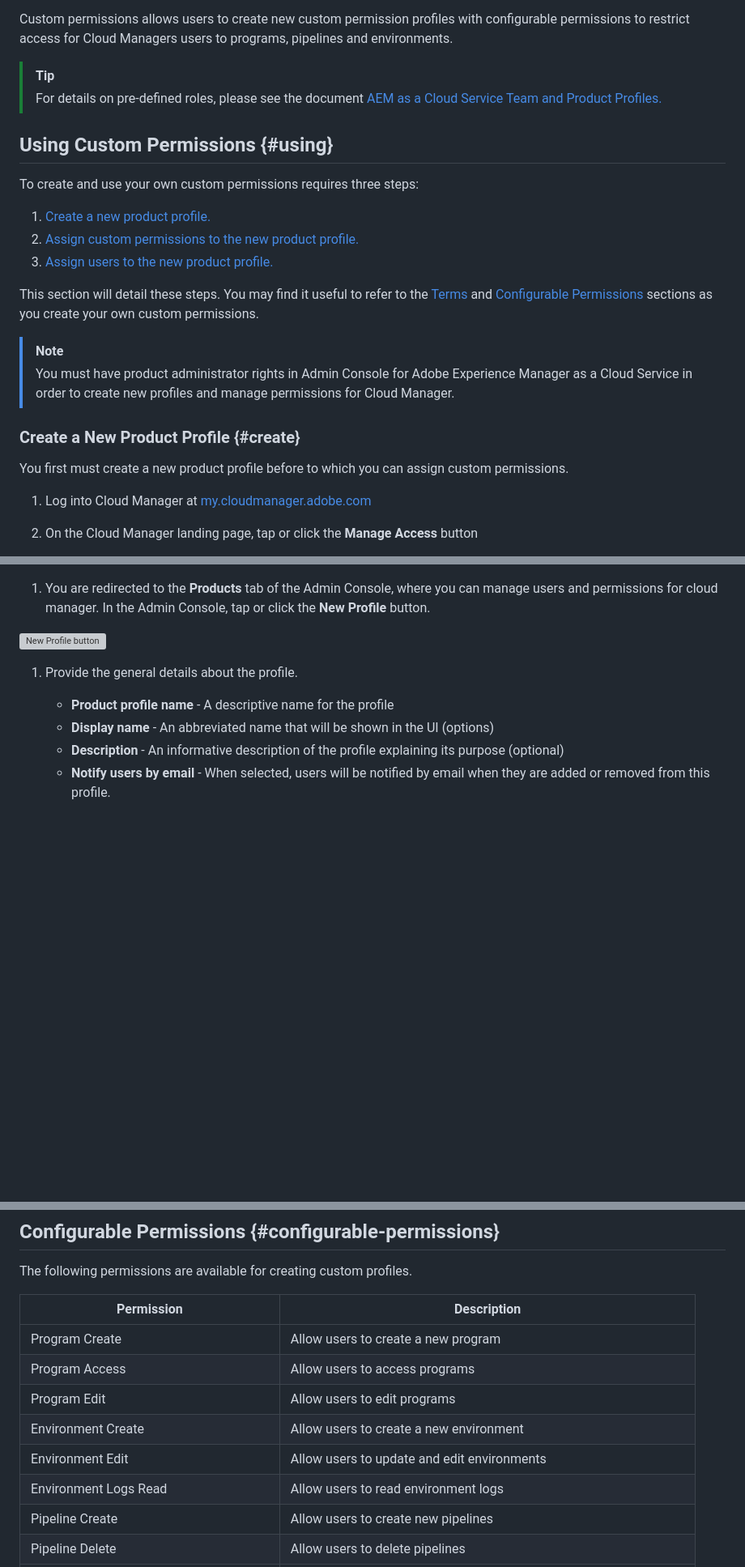
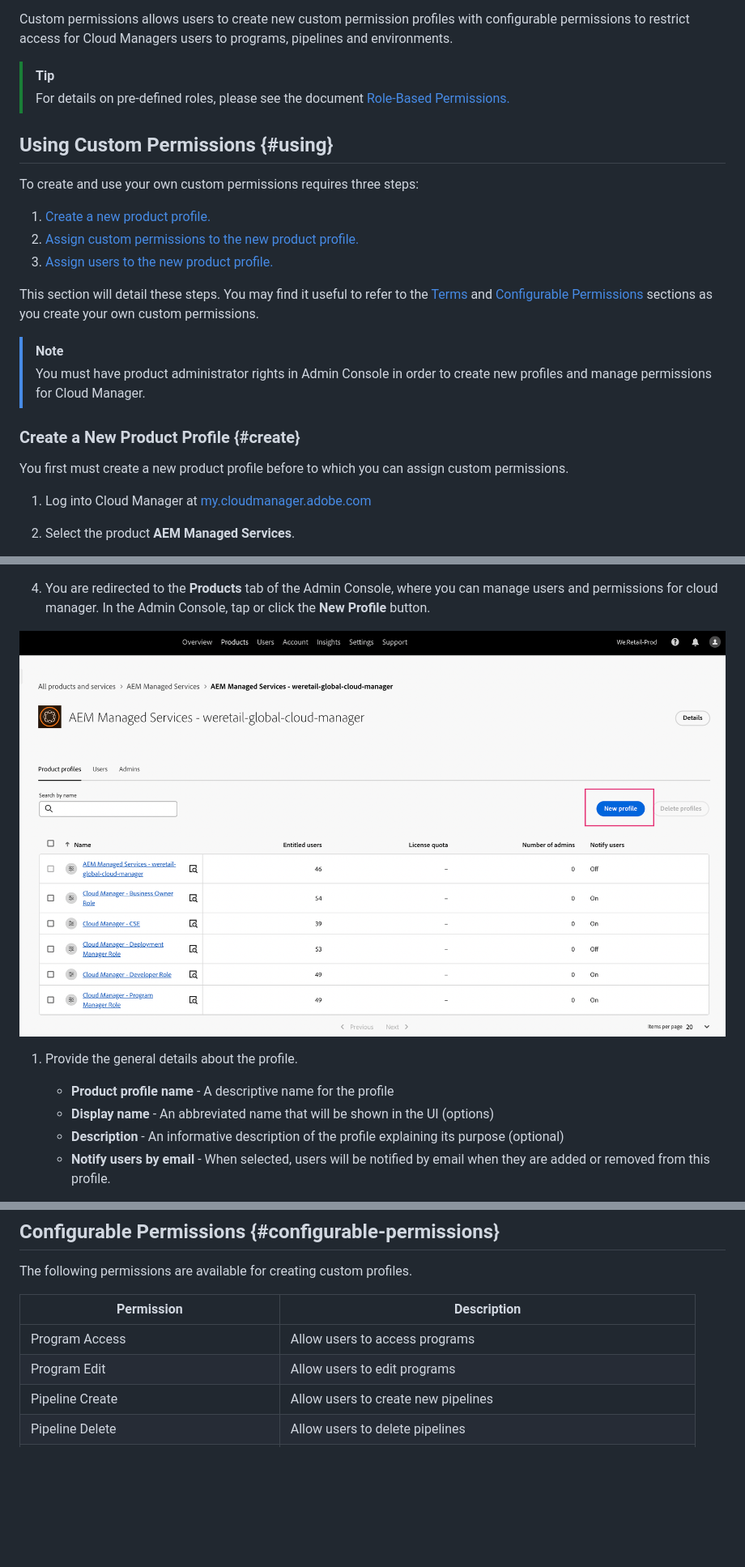
Before and after one commit to AdobeDocs/experience-manager-cloud-manager.en, a Markdown page: help/using/custom-permissions.md, 3 parts joined by grey strips. Shown at 81% size. Drawn GitHub-style; pictures changed too: help/assets/admin-console-new-profile.png (added); blank space fills up the shorter version; grey boxes are pictures that could not be loaded.

```diff
--- a/help/using/custom-permissions.md
+++ b/help/using/custom-permissions.md
@@ -24,7 +24,7 @@ Custom permissions allows users to create new custom permission profiles with co
 
 >[!TIP]
 >
->For details on pre-defined roles, please see the document [AEM as a Cloud Service Team and Product Profiles.](/help/onboarding/aem-cs-team-product-profiles.md)
+>For details on pre-defined roles, please see the document [Role-Based Permissions.](/help/requirements/role-based-permissions.md)
 
 ## Using Custom Permissions {#using}
 
@@ -38,7 +38,7 @@ This section will detail these steps. You may find it useful to refer to the [Te
 
 >[!NOTE]
 >
->You must have product administrator rights in Admin Console for Adobe Experience Manager as a Cloud Service in order to create new profiles and manage permissions for Cloud Manager.
+>You must have product administrator rights in Admin Console in order to create new profiles and manage permissions for Cloud Manager.
 
 ### Create a New Product Profile {#create}
 
@@ -46,5 +46,5 @@ You first must create a new product profile before to which you can assign custo
 
 1. Log into Cloud Manager at [my.cloudmanager.adobe.com](https://my.cloudmanager.adobe.com/)
 
-1. On the Cloud Manager landing page, tap or click the **Manage Access** button
+1. Select the product **AEM Managed Services**.
 
@@ -52,7 +52,7 @@ You first must create a new product profile before to which you can assign custo
 
 1. You are redirected to the **Products** tab of the Admin Console, where you can manage users and permissions for cloud manager. In the Admin Console, tap or click the **New Profile** button.
 
-  ![New Profile button](assets/admin-console-new-profile.png)
+  ![New Profile button](/help/assets/admin-console-new-profile.png)
 
 1. Provide the general details about the profile.
 
@@ -117,12 +112,8 @@ The following permissions are available for creating custom profiles.
 
 |Permission|Description|
 |---|---|
-|Program Create|Allow users to create a new program|
 |Program Access|Allow users to access programs|
 |Program Edit|Allow users to edit programs|
-|Environment Create|Allow users to create a new environment|
-|Environment Edit|Allow users to update and edit environments|
-|Environment Logs Read|Allow users to read environment logs|
 |Pipeline Create|Allow users to create new pipelines|
 |Pipeline Delete|Allow users to delete pipelines|
 |Pipeline Edit|Allow users to edit pipelines|
```
Also changed, not shown: other parts of help/using/custom-permissions.md (+14 -16 lines), help/assets/edit-permission-items.png (added), 1 other file.
